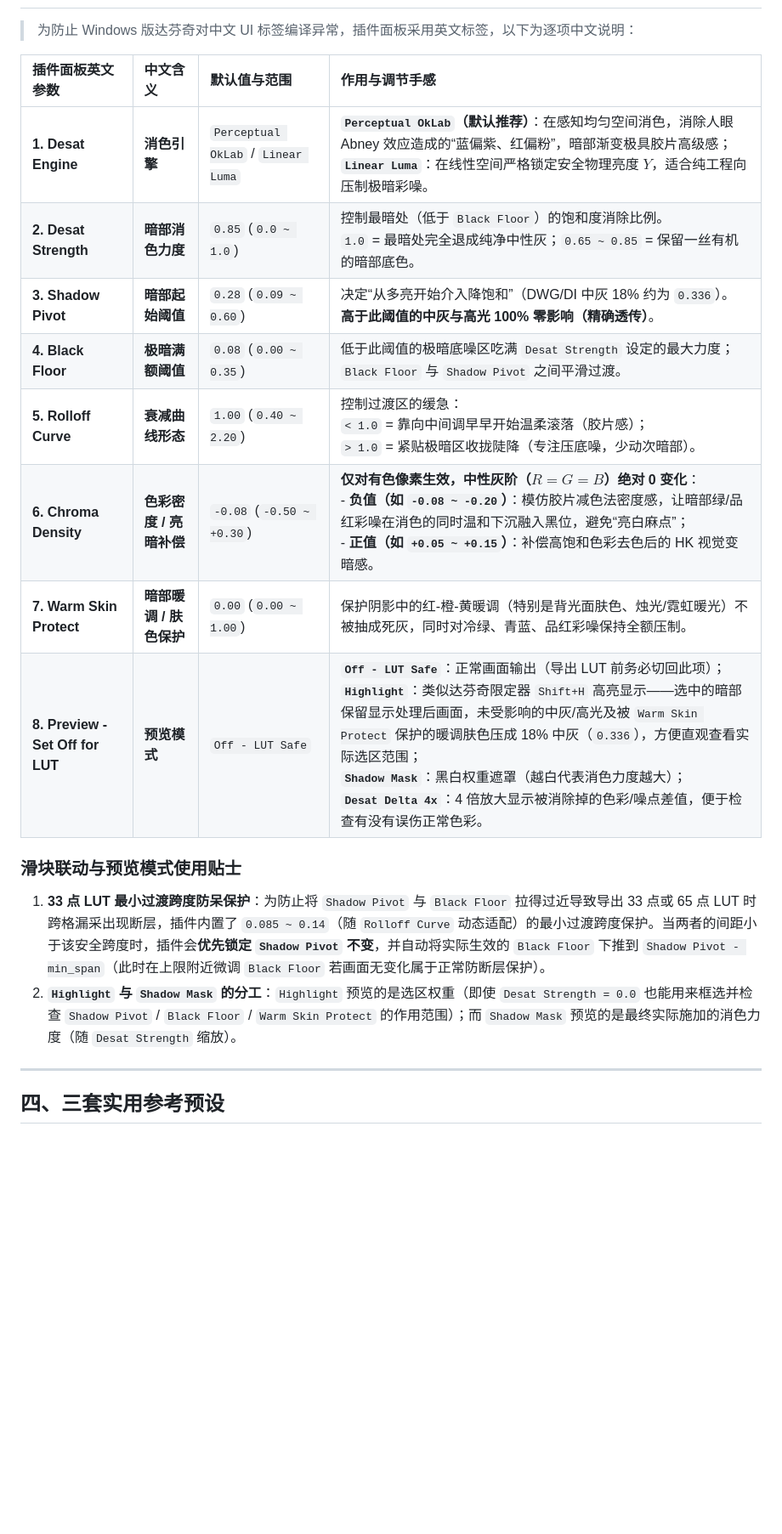
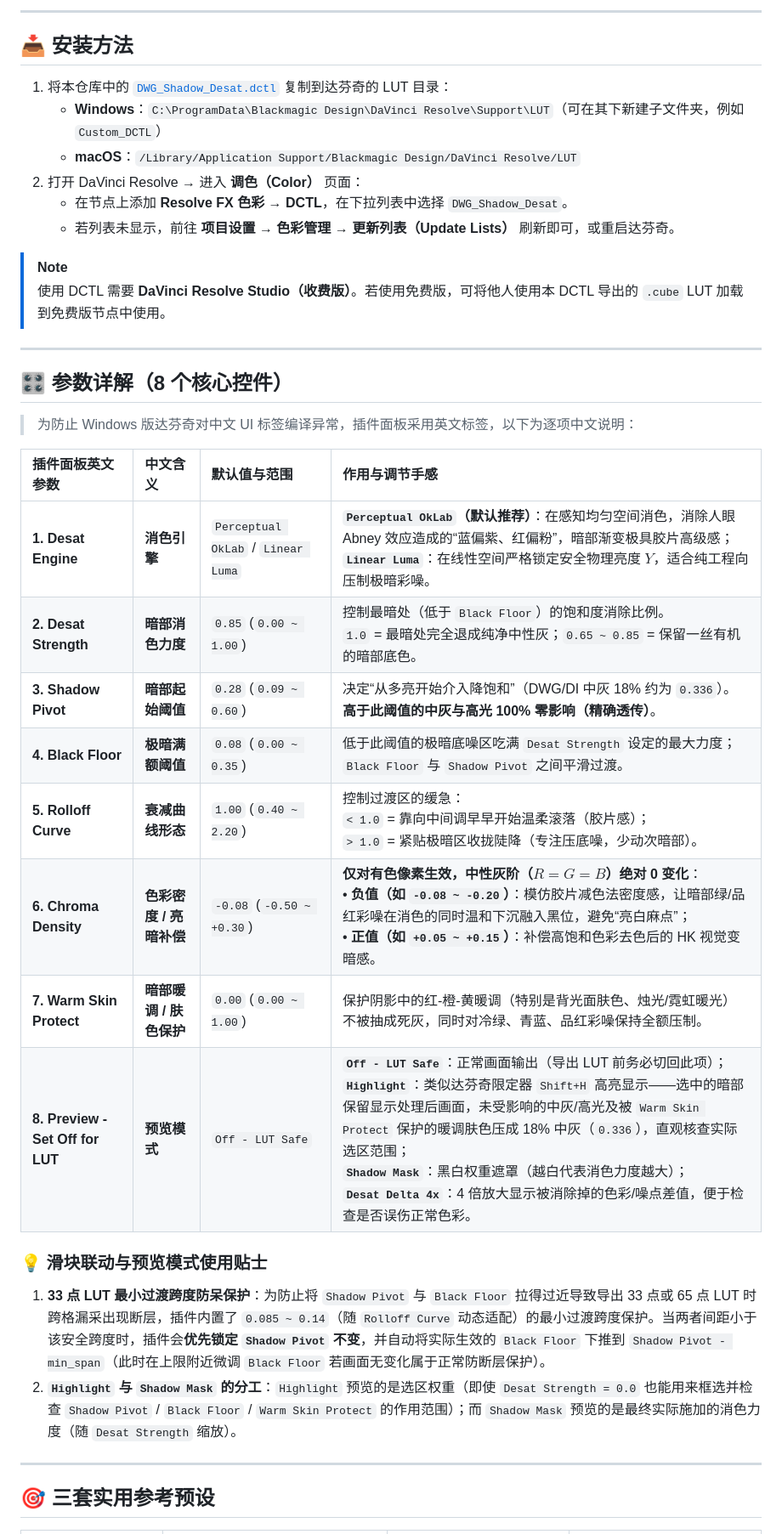
Before and after one commit to VINK77aaaa/dwg-shadow-desat-dctl, a Markdown page: README.md, the part around one of its changes. Shown at 85% size. Rendered like a GitHub page; blank space fills up the shorter version.

```diff
--- a/README.md
+++ b/README.md
@@ -35,22 +96,40 @@
+---
+
+## 📥 安装方法
+
+1. 将本仓库中的 [`DWG_Shadow_Desat.dctl`](DWG_Shadow_Desat.dctl) 复制到达芬奇的 LUT 目录：
+   - **Windows**：`C:\ProgramData\Blackmagic Design\DaVinci Resolve\Support\LUT`（可在其下新建子文件夹，例如 `Custom_DCTL`）
+   - **macOS**：`/Library/Application Support/Blackmagic Design/DaVinci Resolve/LUT`
+2. 打开 DaVinci Resolve → 进入 **调色（Color）** 页面：
+   - 在节点上添加 **Resolve FX 色彩 → DCTL**，在下拉列表中选择 `DWG_Shadow_Desat`。
+   - 若列表未显示，前往 **项目设置 → 色彩管理 → 更新列表（Update Lists）** 刷新即可，或重启达芬奇。
+
+> [!NOTE]
+> 使用 DCTL 需要 **DaVinci Resolve Studio（收费版）**。若使用免费版，可将他人使用本 DCTL 导出的 `.cube` LUT 加载到免费版节点中使用。
+
+---
+
+## 🎛️ 参数详解（8 个核心控件）
 
 > 为防止 Windows 版达芬奇对中文 UI 标签编译异常，插件面板采用英文标签，以下为逐项中文说明：
 
 | 插件面板英文参数 | 中文含义 | 默认值与范围 | 作用与调节手感 |
 | :--- | :--- | :--- | :--- |
 | **1. Desat Engine** | **消色引擎** | `Perceptual OkLab` / `Linear Luma` | **`Perceptual OkLab`（默认推荐）**：在感知均匀空间消色，消除人眼 Abney 效应造成的“蓝偏紫、红偏粉”，暗部渐变极具胶片高级感；<br>**`Linear Luma`**：在线性空间严格锁定安全物理亮度 $Y$，适合纯工程向压制极暗彩噪。 |
-| **2. Desat Strength** | **暗部消色力度** | `0.85` (`0.0 ~ 1.0`) | 控制最暗处（低于 `Black Floor`）的饱和度消除比例。<br>`1.0` = 最暗处完全退成纯净中性灰；`0.65 ~ 0.85` = 保留一丝有机的暗部底色。 |
+| **2. Desat Strength** | **暗部消色力度** | `0.85` (`0.00 ~ 1.00`) | 控制最暗处（低于 `Black Floor`）的饱和度消除比例。<br>`1.0` = 最暗处完全退成纯净中性灰；`0.65 ~ 0.85` = 保留一丝有机的暗部底色。 |
 | **3. Shadow Pivot** | **暗部起始阈值** | `0.28` (`0.09 ~ 0.60`) | 决定“从多亮开始介入降饱和”（DWG/DI 中灰 18% 约为 `0.336`）。<br>**高于此阈值的中灰与高光 100% 零影响（精确透传）**。 |
 | **4. Black Floor** | **极暗满额阈值** | `0.08` (`0.00 ~ 0.35`) | 低于此阈值的极暗底噪区吃满 `Desat Strength` 设定的最大力度；`Black Floor` 与 `Shadow Pivot` 之间平滑过渡。 |
 | **5. Rolloff Curve** | **衰减曲线形态** | `1.00` (`0.40 ~ 2.20`) | 控制过渡区的缓急：<br>`< 1.0` = 靠向中间调早早开始温柔滚落（胶片感）；<br>`> 1.0` = 紧贴极暗区收拢陡降（专注压底噪，少动次暗部）。 |
-| **6. Chroma Density** | **色彩密度 / 亮暗补偿** | `-0.08` (`-0.50 ~ +0.30`) | **仅对有色像素生效，中性灰阶（$R=G=B$）绝对 0 变化**：<br>- **负值（如 `-0.08 ~ -0.20`）**：模仿胶片减色法密度感，让暗部绿/品红彩噪在消色的同时温和下沉融入黑位，避免“亮白麻点”；<br>- **正值（如 `+0.05 ~ +0.15`）**：补偿高饱和色彩去色后的 HK 视觉变暗感。 |
+| **6. Chroma Density** | **色彩密度 / 亮暗补偿** | `-0.08` (`-0.50 ~ +0.30`) | **仅对有色像素生效，中性灰阶（$R=G=B$）绝对 0 变化**：<br>• **负值（如 `-0.08 ~ -0.20`）**：模仿胶片减色法密度感，让暗部绿/品红彩噪在消色的同时温和下沉融入黑位，避免“亮白麻点”；<br>• **正值（如 `+0.05 ~ +0.15`）**：补偿高饱和色彩去色后的 HK 视觉变暗感。 |
 | **7. Warm Skin Protect** | **暗部暖调 / 肤色保护** | `0.00` (`0.00 ~ 1.00`) | 保护阴影中的红-橙-黄暖调（特别是背光面肤色、烛光/霓虹暖光）不被抽成死灰，同时对冷绿、青蓝、品红彩噪保持全额压制。 |
-| **8. Preview - Set Off for LUT** | **预览模式** | `Off - LUT Safe` | **`Off - LUT Safe`**：正常画面输出（导出 LUT 前务必切回此项）；<br>**`Highlight`**：类似达芬奇限定器 `Shift+H` 高亮显示——选中的暗部保留显示处理后画面，未受影响的中灰/高光及被 `Warm Skin Protect` 保护的暖调肤色压成 18% 中灰（`0.336`），方便直观查看实际选区范围；<br>**`Shadow Mask`**：黑白权重遮罩（越白代表消色力度越大）；<br>**`Desat Delta 4x`**：4 倍放大显示被消除掉的色彩/噪点差值，便于检查有没有误伤正常色彩。 |
+| **8. Preview - Set Off for LUT** | **预览模式** | `Off - LUT Safe` | **`Off - LUT Safe`**：正常画面输出（导出 LUT 前务必切回此项）；<br>**`Highlight`**：类似达芬奇限定器 `Shift+H` 高亮显示——选中的暗部保留显示处理后画面，未受影响的中灰/高光及被 `Warm Skin Protect` 保护的暖调肤色压成 18% 中灰（`0.336`），直观核查实际选区范围；<br>**`Shadow Mask`**：黑白权重遮罩（越白代表消色力度越大）；<br>**`Desat Delta 4x`**：4 倍放大显示被消除掉的色彩/噪点差值，便于检查是否误伤正常色彩。 |
 
-### 滑块联动与预览模式使用贴士
-1. **33 点 LUT 最小过渡跨度防呆保护**：为防止将 `Shadow Pivot` 与 `Black Floor` 拉得过近导致导出 33 点或 65 点 LUT 时跨格漏采出现断层，插件内置了 `0.085 ~ 0.14`（随 `Rolloff Curve` 动态适配）的最小过渡跨度保护。当两者的间距小于该安全跨度时，插件会**优先锁定 `Shadow Pivot` 不变**，并自动将实际生效的 `Black Floor` 下推到 `Shadow Pivot - min_span`（此时在上限附近微调 `Black Floor` 若画面无变化属于正常防断层保护）。
+### 💡 滑块联动与预览模式使用贴士
+
+1. **33 点 LUT 最小过渡跨度防呆保护**：为防止将 `Shadow Pivot` 与 `Black Floor` 拉得过近导致导出 33 点或 65 点 LUT 时跨格漏采出现断层，插件内置了 `0.085 ~ 0.14`（随 `Rolloff Curve` 动态适配）的最小过渡跨度保护。当两者间距小于该安全跨度时，插件会**优先锁定 `Shadow Pivot` 不变**，并自动将实际生效的 `Black Floor` 下推到 `Shadow Pivot - min_span`（此时在上限附近微调 `Black Floor` 若画面无变化属于正常防断层保护）。
 2. **`Highlight` 与 `Shadow Mask` 的分工**：`Highlight` 预览的是选区权重（即使 `Desat Strength = 0.0` 也能用来框选并检查 `Shadow Pivot` / `Black Floor` / `Warm Skin Protect` 的作用范围）；而 `Shadow Mask` 预览的是最终实际施加的消色力度（随 `Desat Strength` 缩放）。
 
 ---
 
-## 四、三套实用参考预设
+## 🎯 三套实用参考预设
 
```
Also changed, not shown: other parts of README.md (+131 -61 lines), assets/comparison_rec709.png (added), 3 other files.
